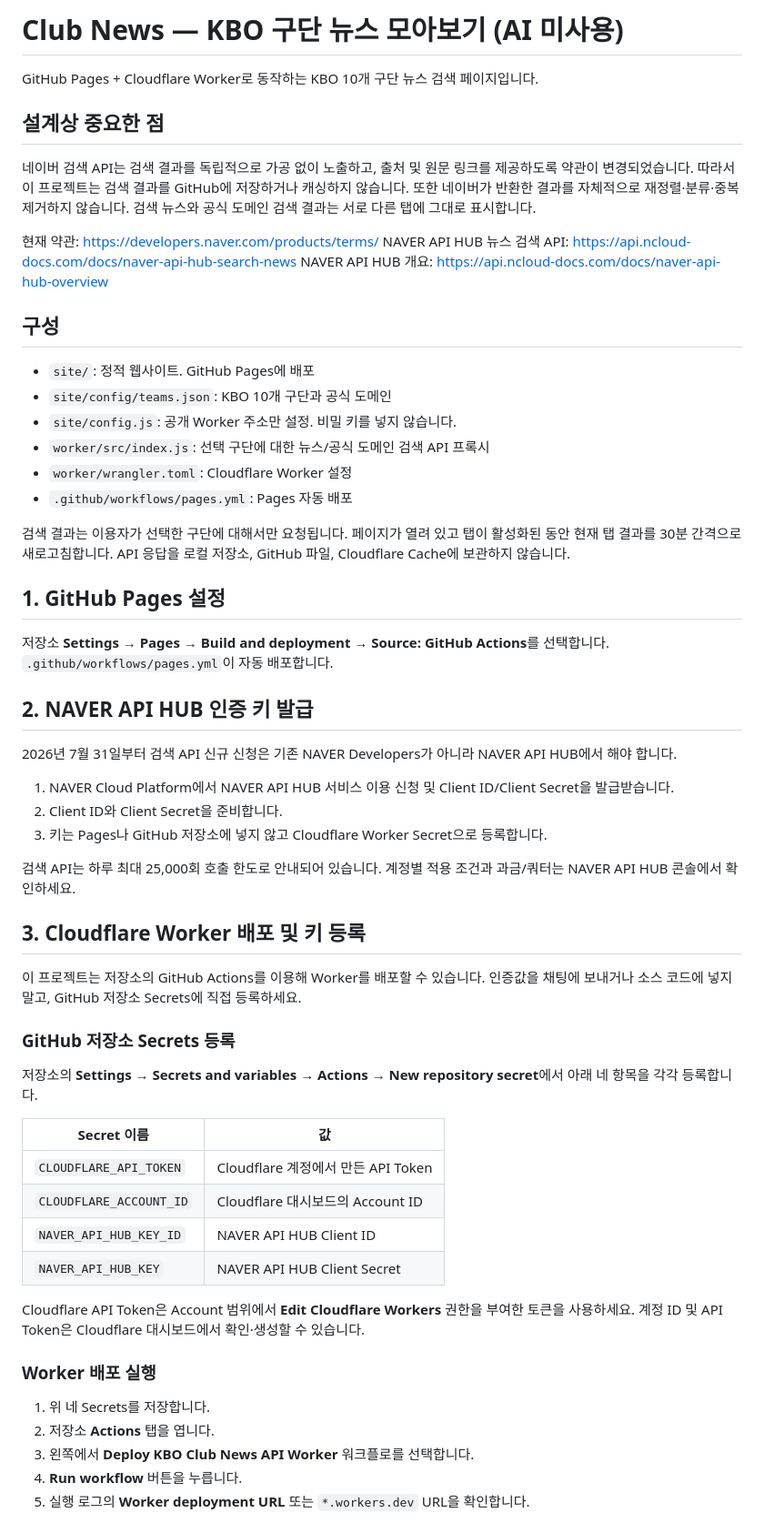
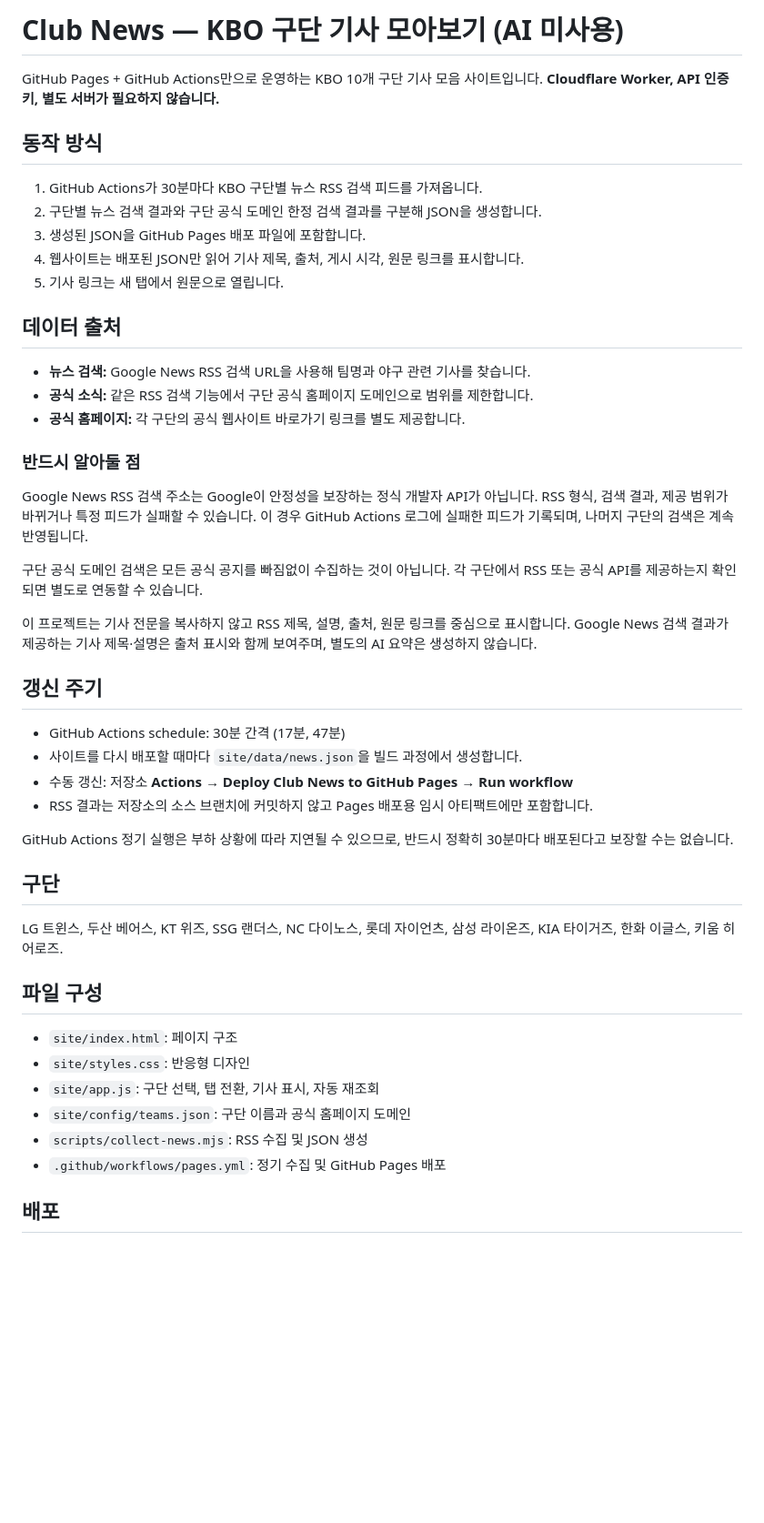
Before and after one commit to Jihun121/KBO-Club-News, a Markdown page: README.md, the part around one of its changes. Shown at 91% size. GitHub-like rendering; blank space fills up the shorter version.

Commit message:
Simplify setup to GitHub Actions and RSS only

```diff
--- a/README.md
+++ b/README.md
@@ -1,62 +1,50 @@
-# Club News — KBO 구단 뉴스 모아보기 (AI 미사용)
+# Club News — KBO 구단 기사 모아보기 (AI 미사용)
 
-GitHub Pages + Cloudflare Worker로 동작하는 KBO 10개 구단 뉴스 검색 페이지입니다.
+GitHub Pages + GitHub Actions만으로 운영하는 KBO 10개 구단 기사 모음 사이트입니다. **Cloudflare Worker, API 인증키, 별도 서버가 필요하지 않습니다.**
 
-## 설계상 중요한 점
+## 동작 방식
 
-네이버 검색 API는 검색 결과를 독립적으로 가공 없이 노출하고, 출처 및 원문 링크를 제공하도록 약관이 변경되었습니다. 따라서 이 프로젝트는 검색 결과를 GitHub에 저장하거나 캐싱하지 않습니다. 또한 네이버가 반환한 결과를 자체적으로 재정렬·분류·중복 제거하지 않습니다. 검색 뉴스와 공식 도메인 검색 결과는 서로 다른 탭에 그대로 표시합니다.
+1. GitHub Actions가 30분마다 KBO 구단별 뉴스 RSS 검색 피드를 가져옵니다.
+2. 구단별 뉴스 검색 결과와 구단 공식 도메인 한정 검색 결과를 구분해 JSON을 생성합니다.
+3. 생성된 JSON을 GitHub Pages 배포 파일에 포함합니다.
+4. 웹사이트는 배포된 JSON만 읽어 기사 제목, 출처, 게시 시각, 원문 링크를 표시합니다.
+5. 기사 링크는 새 탭에서 원문으로 열립니다.
 
-현재 약관: https://developers.naver.com/products/terms/
-NAVER API HUB 뉴스 검색 API: https://api.ncloud-docs.com/docs/naver-api-hub-search-news
-NAVER API HUB 개요: https://api.ncloud-docs.com/docs/naver-api-hub-overview
+## 데이터 출처
 
-## 구성
+- **뉴스 검색:** Google News RSS 검색 URL을 사용해 팀명과 야구 관련 기사를 찾습니다.
+- **공식 소식:** 같은 RSS 검색 기능에서 구단 공식 홈페이지 도메인으로 범위를 제한합니다.
+- **공식 홈페이지:** 각 구단의 공식 웹사이트 바로가기 링크를 별도 제공합니다.
 
-- `site/`: 정적 웹사이트. GitHub Pages에 배포
-- `site/config/teams.json`: KBO 10개 구단과 공식 도메인
-- `site/config.js`: 공개 Worker 주소만 설정. 비밀 키를 넣지 않습니다.
-- `worker/src/index.js`: 선택 구단에 대한 뉴스/공식 도메인 검색 API 프록시
-- `worker/wrangler.toml`: Cloudflare Worker 설정
-- `.github/workflows/pages.yml`: Pages 자동 배포
+### 반드시 알아둘 점
 
-검색 결과는 이용자가 선택한 구단에 대해서만 요청됩니다. 페이지가 열려 있고 탭이 활성화된 동안 현재 탭 결과를 30분 간격으로 새로고침합니다. API 응답을 로컬 저장소, GitHub 파일, Cloudflare Cache에 보관하지 않습니다.
+Google News RSS 검색 주소는 Google이 안정성을 보장하는 정식 개발자 API가 아닙니다. RSS 형식, 검색 결과, 제공 범위가 바뀌거나 특정 피드가 실패할 수 있습니다. 이 경우 GitHub Actions 로그에 실패한 피드가 기록되며, 나머지 구단의 검색은 계속 반영됩니다.
 
-## 1. GitHub Pages 설정
+구단 공식 도메인 검색은 모든 공식 공지를 빠짐없이 수집하는 것이 아닙니다. 각 구단에서 RSS 또는 공식 API를 제공하는지 확인되면 별도로 연동할 수 있습니다.
 
-저장소 **Settings → Pages → Build and deployment → Source: GitHub Actions**를 선택합니다. `.github/workflows/pages.yml`이 자동 배포합니다.
+이 프로젝트는 기사 전문을 복사하지 않고 RSS 제목, 설명, 출처, 원문 링크를 중심으로 표시합니다. Google News 검색 결과가 제공하는 기사 제목·설명은 출처 표시와 함께 보여주며, 별도의 AI 요약은 생성하지 않습니다.
 
-## 2. NAVER API HUB 인증 키 발급
+## 갱신 주기
 
-2026년 7월 31일부터 검색 API 신규 신청은 기존 NAVER Developers가 아니라 NAVER API HUB에서 해야 합니다.
+- GitHub Actions schedule: 30분 간격 (17분, 47분)
+- 사이트를 다시 배포할 때마다 `site/data/news.json`을 빌드 과정에서 생성합니다.
+- 수동 갱신: 저장소 **Actions → Deploy Club News to GitHub Pages → Run workflow**
+- RSS 결과는 저장소의 소스 브랜치에 커밋하지 않고 Pages 배포용 임시 아티팩트에만 포함합니다.
 
-1. NAVER Cloud Platform에서 NAVER API HUB 서비스 이용 신청 및 Client ID/Client Secret을 발급받습니다.
-2. Client ID와 Client Secret을 준비합니다.
-3. 키는 Pages나 GitHub 저장소에 넣지 않고 Cloudflare Worker Secret으로 등록합니다.
+GitHub Actions 정기 실행은 부하 상황에 따라 지연될 수 있으므로, 반드시 정확히 30분마다 배포된다고 보장할 수는 없습니다.
 
-검색 API는 하루 최대 25,000회 호출 한도로 안내되어 있습니다. 계정별 적용 조건과 과금/쿼터는 NAVER API HUB 콘솔에서 확인하세요.
+## 구단
 
-## 3. Cloudflare Worker 배포 및 키 등록
+LG 트윈스, 두산 베어스, KT 위즈, SSG 랜더스, NC 다이노스, 롯데 자이언츠, 삼성 라이온즈, KIA 타이거즈, 한화 이글스, 키움 히어로즈.
 
-이 프로젝트는 저장소의 GitHub Actions를 이용해 Worker를 배포할 수 있습니다. 인증값을 채팅에 보내거나 소스 코드에 넣지 말고, GitHub 저장소 Secrets에 직접 등록하세요.
+## 파일 구성
 
-### GitHub 저장소 Secrets 등록
+- `site/index.html`: 페이지 구조
+- `site/styles.css`: 반응형 디자인
+- `site/app.js`: 구단 선택, 탭 전환, 기사 표시, 자동 재조회
+- `site/config/teams.json`: 구단 이름과 공식 홈페이지 도메인
+- `scripts/collect-news.mjs`: RSS 수집 및 JSON 생성
+- `.github/workflows/pages.yml`: 정기 수집 및 GitHub Pages 배포
 
-저장소의 **Settings → Secrets and variables → Actions → New repository secret**에서 아래 네 항목을 각각 등록합니다.
+## 배포
 
-| Secret 이름 | 값 |
-| --- | --- |
-| `CLOUDFLARE_API_TOKEN` | Cloudflare 계정에서 만든 API Token |
-| `CLOUDFLARE_ACCOUNT_ID` | Cloudflare 대시보드의 Account ID |
-| `NAVER_API_HUB_KEY_ID` | NAVER API HUB Client ID |
-| `NAVER_API_HUB_KEY` | NAVER API HUB Client Secret |
-
-Cloudflare API Token은 Account 범위에서 **Edit Cloudflare Workers** 권한을 부여한 토큰을 사용하세요. 계정 ID 및 API Token은 Cloudflare 대시보드에서 확인·생성할 수 있습니다.
-
-### Worker 배포 실행
-
-1. 위 네 Secrets를 저장합니다.
-2. 저장소 **Actions** 탭을 엽니다.
-3. 왼쪽에서 **Deploy KBO Club News API Worker** 워크플로를 선택합니다.
-4. **Run workflow** 버튼을 누릅니다.
-5. 실행 로그의 **Worker deployment URL** 또는 `*.workers.dev` URL을 확인합니다.
-
```
Also changed, not shown: other parts of README.md (+1 -35 lines).
